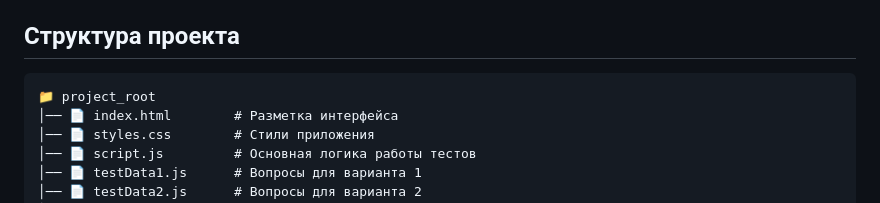
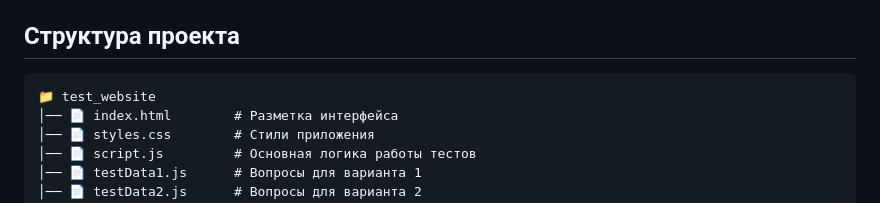
Before and after one commit to dim423/test_website, a Markdown page: README.md, the part around the change. Drawn GitHub-style.

````diff
--- a/README.md
+++ b/README.md
@@ -13,7 +13,7 @@
 
 ## Структура проекта
 ```
-📁 project_root
+📁 test_website
 │── 📄 index.html        # Разметка интерфейса
 │── 📄 styles.css        # Стили приложения
 │── 📄 script.js         # Основная логика работы тестов
````
